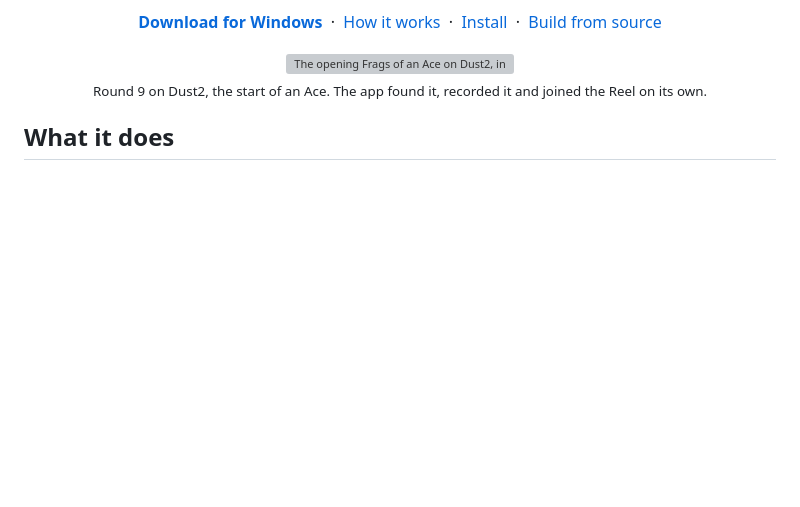
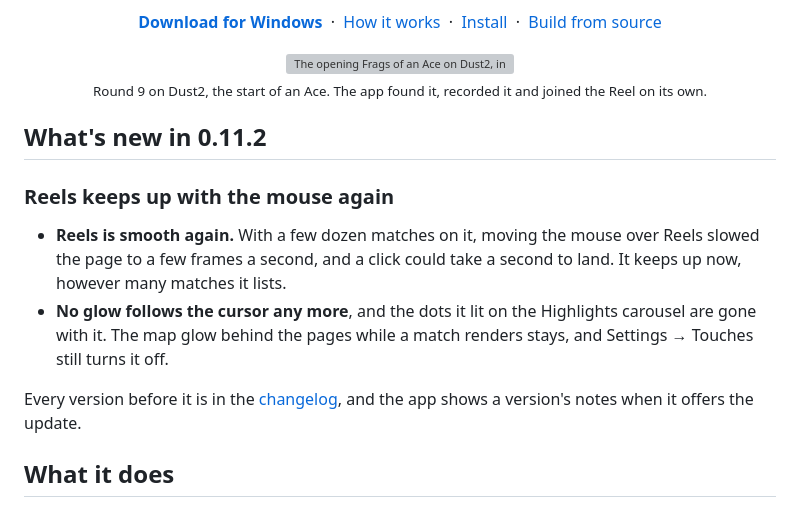
Before and after one commit to MohammadAM02/cs2-clipper, a Markdown page: README.md, the part around the change. Drawn GitHub-style; blank space fills up the shorter version; grey boxes are pictures that could not be loaded.

Commit message:
readme: what's new in 0.11.2, laid out like its changelog section
Co-Authored-By: Claude Opus 5.5 <noreply@anthropic.com>

```diff
--- a/README.md
+++ b/README.md
@@ -29,6 +29,18 @@
   <br>
   <sub>Round 9 on Dust2, the start of an Ace. The app found it, recorded it and joined the Reel on its own.</sub>
 </p>
+
+## What's new in 0.11.2
+
+### Reels keeps up with the mouse again
+
+- **Reels is smooth again.** With a few dozen matches on it, moving the mouse over Reels slowed the page to a few
+  frames a second, and a click could take a second to land. It keeps up now, however many matches it lists.
+- **No glow follows the cursor any more**, and the dots it lit on the Highlights carousel are gone with it. The map
+  glow behind the pages while a match renders stays, and Settings → Touches still turns it off.
+
+Every version before it is in the [changelog](CHANGELOG.md), and the app shows a version's notes when it offers
+the update.
 
 ## What it does
 
```
